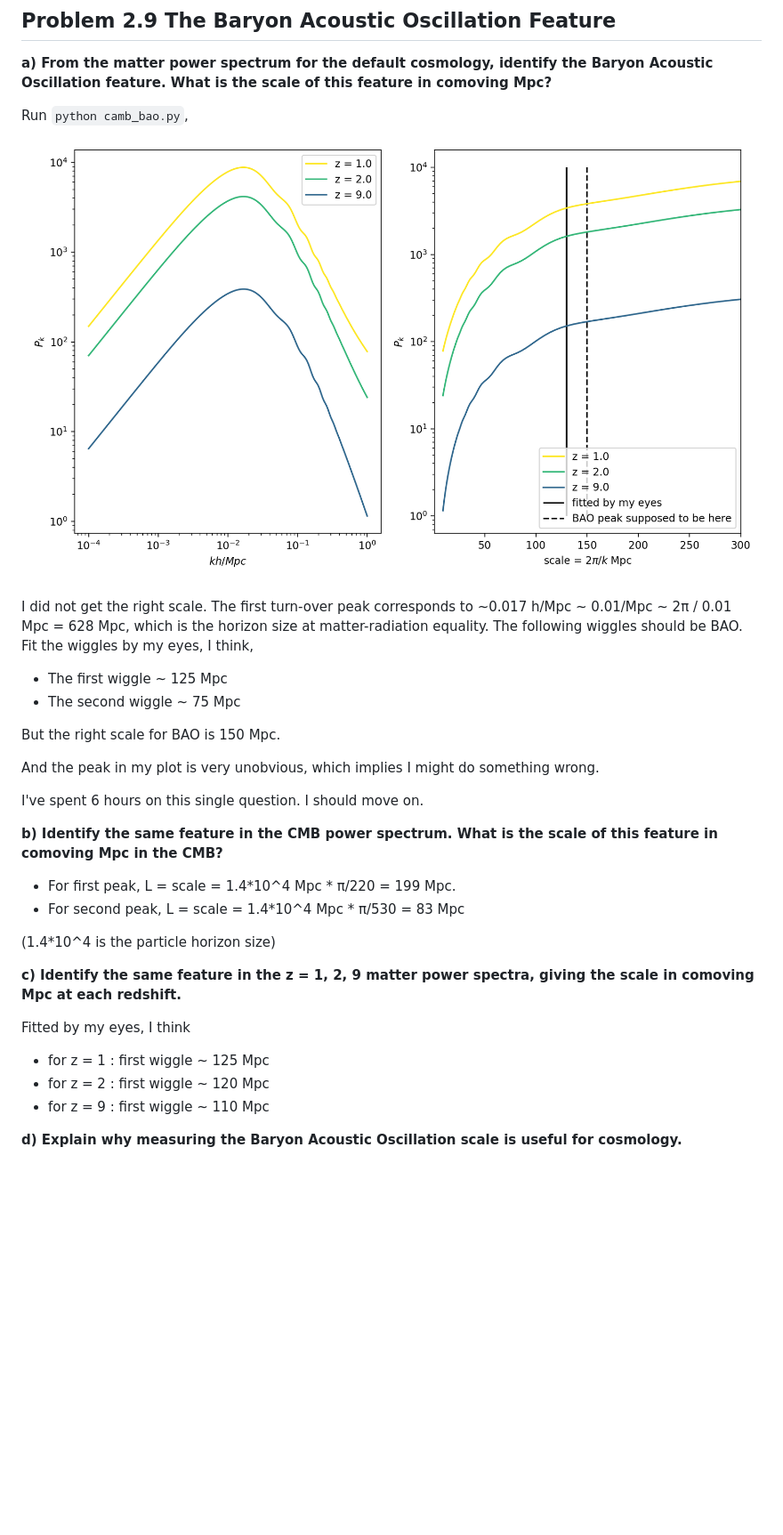
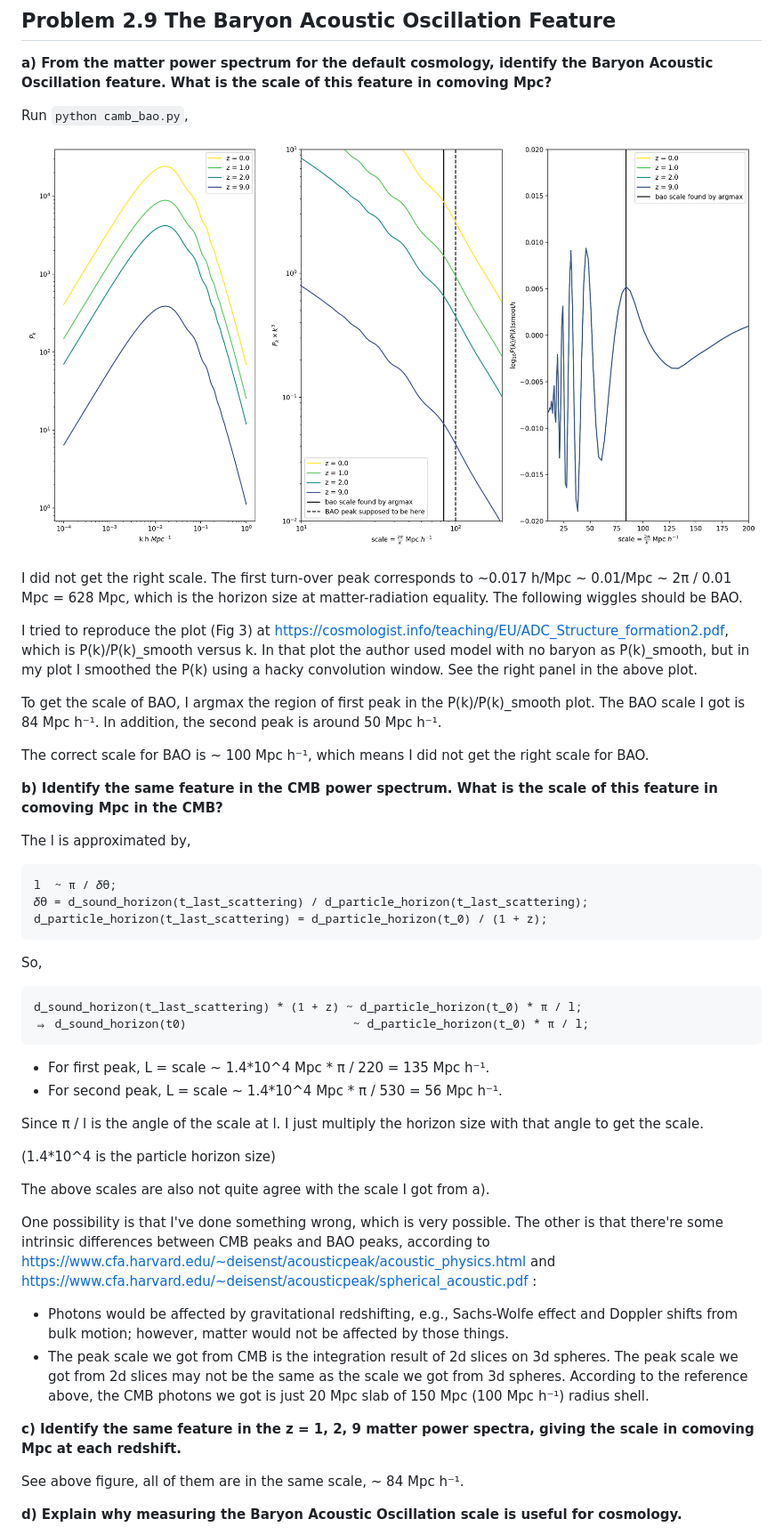
Before and after one commit to jibanCat/phys214_obsastro, a Markdown page: cosmos_hw/README.md, the part around the change printed below. Shown: that part at 89% size. GitHub-like rendering; pictures changed too: cosmos_hw/images/bao_129.png; blank space fills up the shorter version.

Commit message:
add a hacky way to find BAO peak

```diff
--- a/cosmos_hw/README.md
+++ b/cosmos_hw/README.md
@@ -354,31 +354,51 @@ Run `python camb_bao.py`,
 I did not get the right scale.
 The first turn-over peak corresponds to ~0.017 h/Mpc ~ 0.01/Mpc ~ 2π / 0.01 Mpc = 628 Mpc, which is the horizon size at matter-radiation equality.
 The following wiggles should be BAO.
-Fit the wiggles by my eyes, I think,
 
-- The first wiggle ~ 125 Mpc
-- The second wiggle ~ 75 Mpc
+I tried to reproduce the plot (Fig 3) at https://cosmologist.info/teaching/EU/ADC_Structure_formation2.pdf,
+which is P(k)/P(k)_smooth versus k.
+In that plot the author used model with no baryon as P(k)_smooth,
+but in my plot I smoothed the P(k) using a hacky convolution window.
+See the right panel in the above plot.
 
-But the right scale for BAO is 150 Mpc.
+To get the scale of BAO, I argmax the region of first peak in the P(k)/P(k)_smooth plot.
+The BAO scale I got is 84 Mpc h⁻¹.
+In addition, the second peak is around 50 Mpc h⁻¹.
 
-And the peak in my plot is very unobvious, which implies I might do something wrong.
-
-I've spent 6 hours on this single question. I should move on.
+The correct scale for BAO is ~ 100 Mpc h⁻¹, which means I did not get the right scale for BAO.
 
 **b) Identify the same feature in the CMB power spectrum. What is the scale of this feature in comoving Mpc in the CMB?**
 
-- For first peak, L = scale = 1.4*10^4 Mpc * π/220 = 199 Mpc.
-- For second peak, L = scale = 1.4*10^4 Mpc * π/530 = 83 Mpc
+The l is approximated by,
+
+    l  ~ π / 𝛿θ;
+    𝛿θ = d_sound_horizon(t_last_scattering) / d_particle_horizon(t_last_scattering);
+    d_particle_horizon(t_last_scattering) = d_particle_horizon(t_0) / (1 + z);
+
+So,
+
+    d_sound_horizon(t_last_scattering) * (1 + z) ~ d_particle_horizon(t_0) * π / l;
+    ⇒ d_sound_horizon(t0)                        ~ d_particle_horizon(t_0) * π / l;
+
+- For first peak,  L = scale ~ 1.4*10^4 Mpc * π / 220 = 135 Mpc h⁻¹.
+- For second peak, L = scale ~ 1.4*10^4 Mpc * π / 530 = 56 Mpc h⁻¹.
+
+Since π / l is the angle of the scale at l.
+I just multiply the horizon size with that angle to get the scale.
 
 (1.4*10^4 is the particle horizon size)
 
+The above scales are also not quite agree with the scale I got from a).
+
+One possibility is that I've done something wrong, which is very possible.
+The other is that there're some intrinsic differences between CMB peaks and BAO peaks, according to https://www.cfa.harvard.edu/~deisenst/acousticpeak/acoustic_physics.html and https://www.cfa.harvard.edu/~deisenst/acousticpeak/spherical_acoustic.pdf :
+
+- Photons would be affected by gravitational redshifting, e.g., Sachs-Wolfe effect and Doppler shifts from bulk motion; however, matter would not be affected by those things.
+- The peak scale we got from CMB is the integration result of 2d slices on 3d spheres. The peak scale we got from 2d slices may not be the same as the scale we got from 3d spheres. According to the reference above, the CMB photons we got is just 20 Mpc slab of 150 Mpc (100 Mpc h⁻¹) radius shell.
+
 **c) Identify the same feature in the z = 1, 2, 9 matter power spectra, giving the scale in comoving Mpc at each redshift.**
 
-Fitted by my eyes, I think
-
-- for z = 1 : first wiggle ~ 125 Mpc
-- for z = 2 : first wiggle ~ 120 Mpc
-- for z = 9 : first wiggle ~ 110 Mpc
+See above figure, all of them are in the same scale, ~ 84 Mpc h⁻¹.
 
 **d) Explain why measuring the Baryon Acoustic Oscillation scale is useful for cosmology.**
 
```
Also changed, not shown: other parts of cosmos_hw/README.md (+3 -0 lines), 1 other file.
